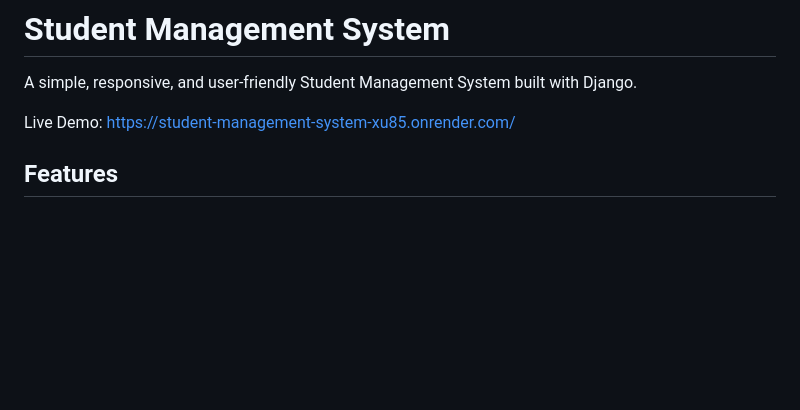
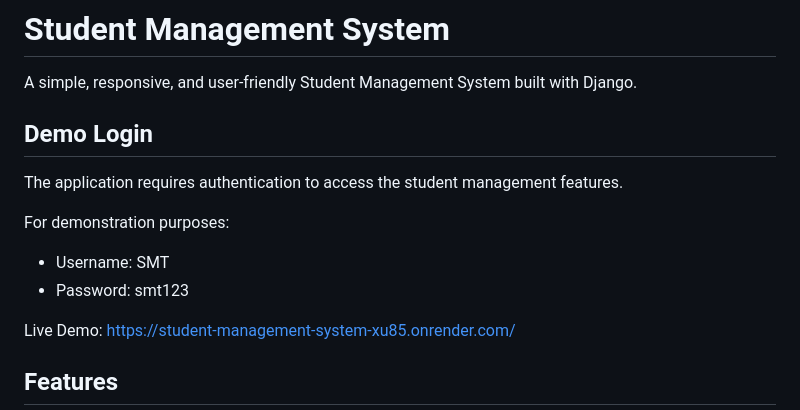
Before and after one commit to ShinMinThant/Student_Management_System, a Markdown page: README.md, the part around the change. Rendered like a GitHub page; blank space fills up the shorter version.

Commit message:
Add demo login credentials

```diff
--- a/README.md
+++ b/README.md
@@ -1,6 +1,15 @@
 # Student Management System
 
 A simple, responsive, and user-friendly Student Management System built with Django.
+
+## Demo Login
+
+The application requires authentication to access the student management features.
+
+For demonstration purposes:
+
+* Username: SMT
+* Password: smt123
 
 Live Demo: https://student-management-system-xu85.onrender.com/
 
```
